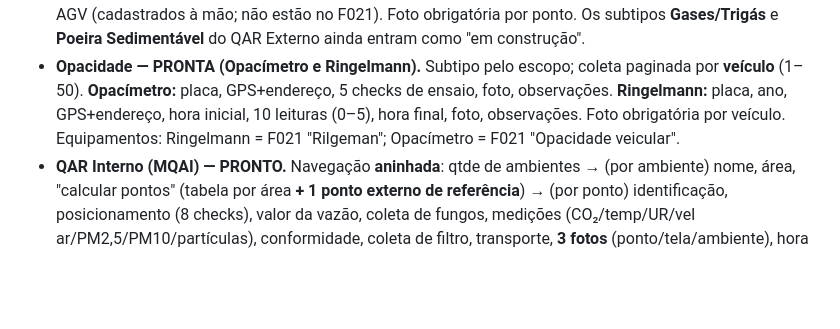
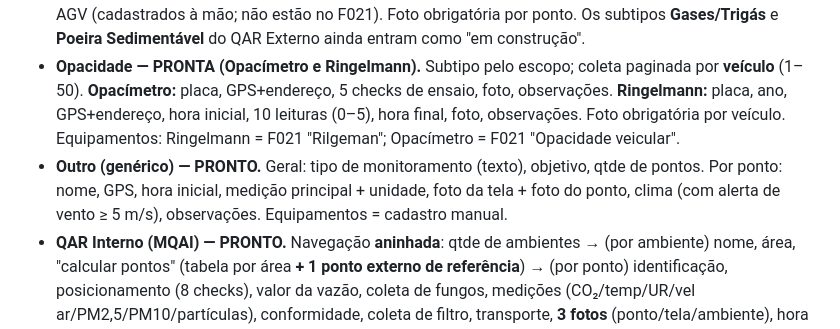
Before and after one commit to ENGEAR/ecamp-novo, a Markdown page: ESTRUTURA.md, the part around the change. Rendered like a GitHub page; blank space fills up the shorter version.

Commit message:
ESTRUTURA: tipo Outro concluido
Co-Authored-By: Claude Opus 4.8 <noreply@anthropic.com>

```diff
--- a/ESTRUTURA.md
+++ b/ESTRUTURA.md
@@ -64,6 +64,7 @@ Login
 - **Vibração (Sismografia) — PRONTA.** Romaneio próprio + tela por ponto. **Geral:** Objetivo · Qtde de pontos · check "Configuração do aparelho em sismograma (trigger) e histograma" (obrigatório). **Por ponto:** identificação (Tipo de equip. S100/S200/S220/Outro) · escolha do local (9 checks, não bloqueia) · **instalação do geofone = escolher UMA de três:** Solo (4) / Superfície rígida (6) / Alternativa (1) — a escolhida é obrigatória · microfone (6, não bloqueia) · fonte de vibração · auto verificação · foto · durante o monitoramento (5) · intercorrências · hora final. Equipamentos reais da F021 (matriz Sismografia, EM USO). Usual/Online usam o mesmo formulário por ora.
 - **QAR Externo — Particulados (PTS/PM10/PM2,5) — PRONTO.** Romaneio próprio + tela por ponto: identificação (Tipo de equip. vem dos equipamentos selecionados) · **calibração** em 6 passos (aquecimento · zerar manômetro · teste de vazamento 800/400 mm com **cronômetro** · porta filtro · condições ambientais · grade de 5 cartas 18/13/10/09/08 + leitura com filtro + "calibração aprovada"/validade) · **coletas** (quantidade por ponto; cada uma com dados iniciais e finais) · hora final. Equipamentos: amostradores AGV (cadastrados à mão; não estão no F021). Foto obrigatória por ponto. Os subtipos **Gases/Trigás** e **Poeira Sedimentável** do QAR Externo ainda entram como "em construção".
 - **Opacidade — PRONTA (Opacímetro e Ringelmann).** Subtipo pelo escopo; coleta paginada por **veículo** (1–50). **Opacímetro:** placa, GPS+endereço, 5 checks de ensaio, foto, observações. **Ringelmann:** placa, ano, GPS+endereço, hora inicial, 10 leituras (0–5), hora final, foto, observações. Foto obrigatória por veículo. Equipamentos: Ringelmann = F021 "Rilgeman"; Opacímetro = F021 "Opacidade veicular".
+- **Outro (genérico) — PRONTO.** Geral: tipo de monitoramento (texto), objetivo, qtde de pontos. Por ponto: nome, GPS, hora inicial, medição principal + unidade, foto da tela + foto do ponto, clima (com alerta de vento ≥ 5 m/s), observações. Equipamentos = cadastro manual.
 - **QAR Interno (MQAI) — PRONTO.** Navegação **aninhada**: qtde de ambientes → (por ambiente) nome, área, "calcular pontos" (tabela por área **+ 1 ponto externo de referência**) → (por ponto) identificação, posicionamento (8 checks), valor da vazão, coleta de fungos, medições (CO₂/temp/UR/vel ar/PM2,5/PM10/partículas), conformidade, coleta de filtro, transporte, **3 fotos** (ponto/tela/ambiente), hora final, obs. Só o essencial trava o salvar (fungos/filtro/transporte = orientação). Equipamentos: F021 "Qualidade do ar interno" (bomba, medidor CO₂, tripés).
 
 Métodos no SGE: Vibração = Usual / Online · QAR (MQAR) e Emissões/Ar Interno = sem método.
```
